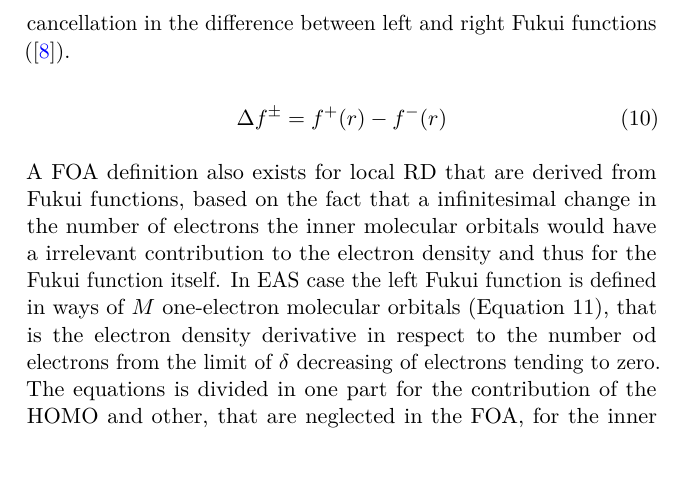
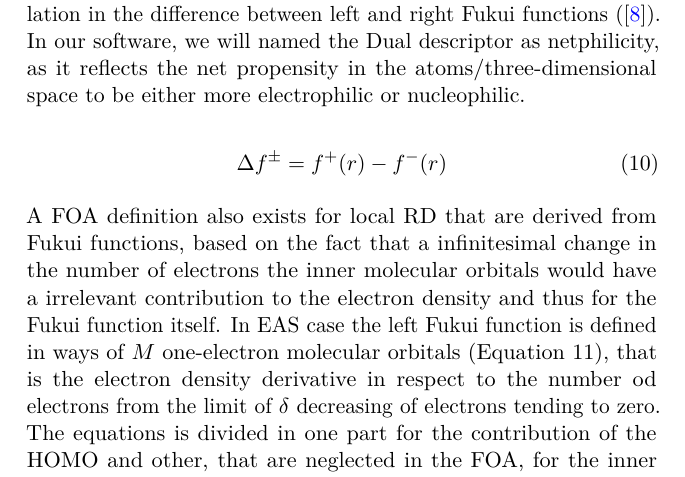
Before and after one commit to igorChem/PRIMoRDiA1.0v, a LaTeX document (userguide/latex/userguide.tex): part of page 8 of 25 before the commit and part of page 8 of 26 after it, cut so that both start at the same text. Compiled offline with pdfLaTeX.

Commit message:
uploading data

```diff
--- a/userguide/latex/userguide.tex
+++ b/userguide/latex/userguide.tex
@@ -227,7 +227,7 @@ f^{0}(r) = \frac{\rho(r)_{N+1} -\rho (r)_{N-1}}{2}
 \label{eq.9}
 \end{equation}
 
-A fourth Fukui function can be considered, the Dual Fukui or Dual Descriptor, that can indicate simultaneous the electrophilic and nucleophilc attack susceptibility regions. This descriptor is calculated as the difference between NAS and EAS (\autoref{eq.10}), also mitigating the Fukui function values in regions that present both behaviors, which make it to be a net Fukui function as well. Also, is claimed that this RD carries less errors because the possible cancellation in the difference between left and right Fukui functions  (\cite{martinez2015dual}).
+A fourth Fukui function can be considered, the Dual Fukui or Dual Descriptor, that can indicate simultaneous the electrophilic and nucleophilc attack susceptibility regions. This descriptor is calculated as the difference between NAS and EAS (\autoref{eq.10}), also mitigating the Fukui function values in regions that present both behaviors, which make it to be a net Fukui function as well. Also, is claimed that this RD carries less errors because the possible cancellation in the difference between left and right Fukui functions  (\cite{martinez2015dual}). In our software, we will named the Dual descriptor as netphilicity, as it reflects the net propensity in the atoms/three-dimensional space to be either more electrophilic or nucleophilic.
 
 \begin{equation}
 \Delta f^{\pm} = f^{+}(r) - f^{-}(r)
```
Also changed, not shown: userguide/latex/userguide.pdf, 9 other files.
